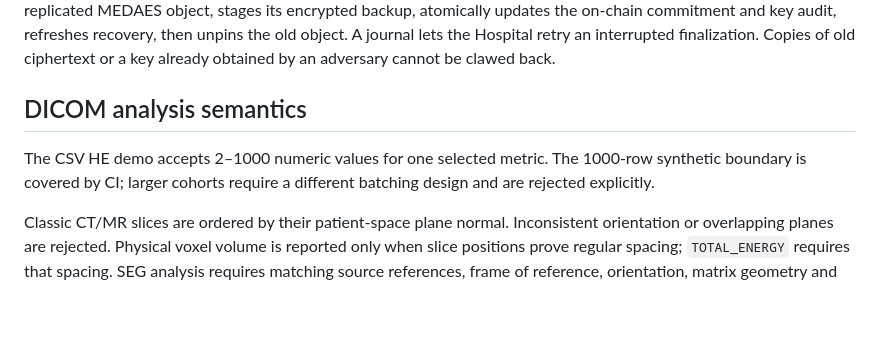
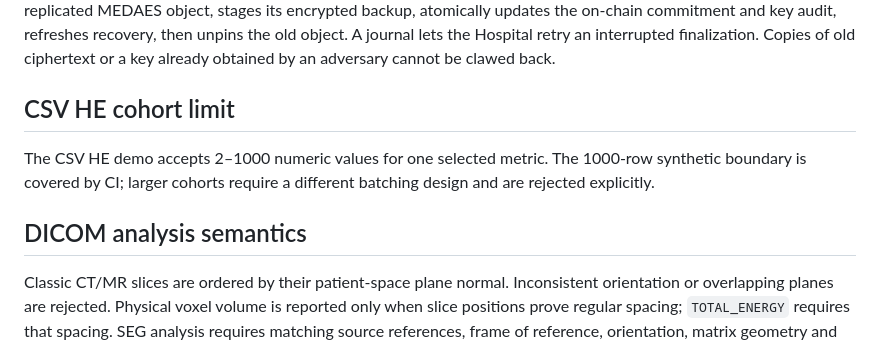
Before and after one commit to harshil0014/decentralized-medical-research-network, a Markdown page: README.md, the part around the change. GitHub-like rendering; blank space fills up the shorter version.

```diff
--- a/README.md
+++ b/README.md
@@ -259,9 +259,11 @@ Dataset AES keys are not stored as raw 32-byte files. Each key generation is wra
 
 Dataset key rotation creates a new active AES key generation for future encrypted objects while retaining historical generations as DECRYPT_ONLY so existing immutable IPFS ciphertext remains readable. It is **version rotation**, not retroactive re-encryption. For a suspected compromised key, the Hospital uses `POST /datasets/{dataset_id}/remediate-key`: it decrypts only in RAM, re-encrypts under a fresh generation, verifies the replicated MEDAES object, stages its encrypted backup, atomically updates the on-chain commitment and key audit, refreshes recovery, then unpins the old object. A journal lets the Hospital retry an interrupted finalization. Copies of old ciphertext or a key already obtained by an adversary cannot be clawed back.
 
-## DICOM analysis semantics
+## CSV HE cohort limit
 
 The CSV HE demo accepts 2–1000 numeric values for one selected metric. The 1000-row synthetic boundary is covered by CI; larger cohorts require a different batching design and are rejected explicitly.
+
+## DICOM analysis semantics
 
 Classic CT/MR slices are ordered by their patient-space plane normal. Inconsistent orientation or overlapping planes are rejected. Physical voxel volume is reported only when slice positions prove regular spacing; `TOTAL_ENERGY` requires that spacing. SEG analysis requires matching source references, frame of reference, orientation, matrix geometry and complete plane coverage. Independently uploaded source and SEG objects use the Hospital master key to create consistent pseudonymous UIDs.
 
```
Also changed, not shown: docs/FINAL_SYSTEM.md (+9 -4 lines).
